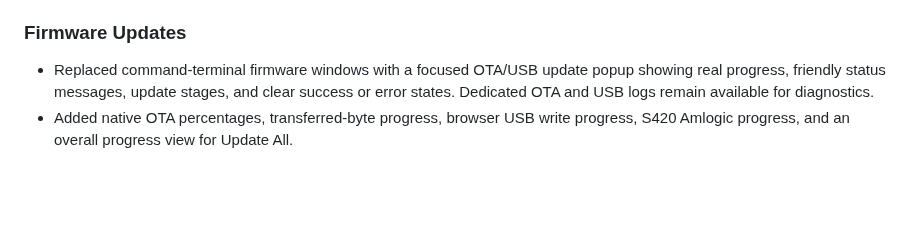
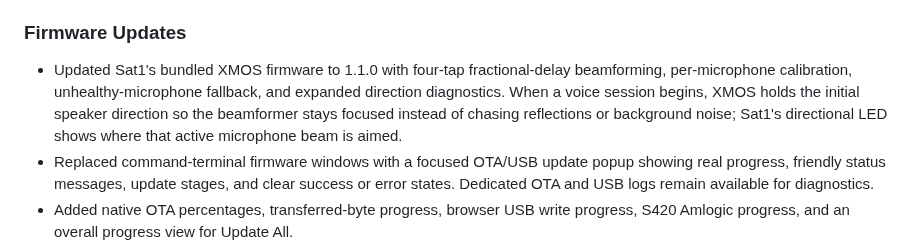
Before and after one commit to TaterTotterson/Tater, a Markdown page: macos/Tater/RELEASE_NOTES.md, the part around the change. GitHub-like rendering; blank space fills up the shorter version.

Commit message:
Clarify Sat1 XMOS beamforming in v100 notes

```diff
--- a/macos/Tater/RELEASE_NOTES.md
+++ b/macos/Tater/RELEASE_NOTES.md
@@ -44,6 +44,12 @@
 
 ### Firmware Updates
 
+- Updated Sat1's bundled XMOS firmware to 1.1.0 with four-tap
+  fractional-delay beamforming, per-microphone calibration, unhealthy-microphone
+  fallback, and expanded direction diagnostics. When a voice session begins,
+  XMOS holds the initial speaker direction so the beamformer stays focused
+  instead of chasing reflections or background noise; Sat1's directional LED
+  shows where that active microphone beam is aimed.
 - Replaced command-terminal firmware windows with a focused OTA/USB update
   popup showing real progress, friendly status messages, update stages, and
   clear success or error states. Dedicated OTA and USB logs remain available
```
